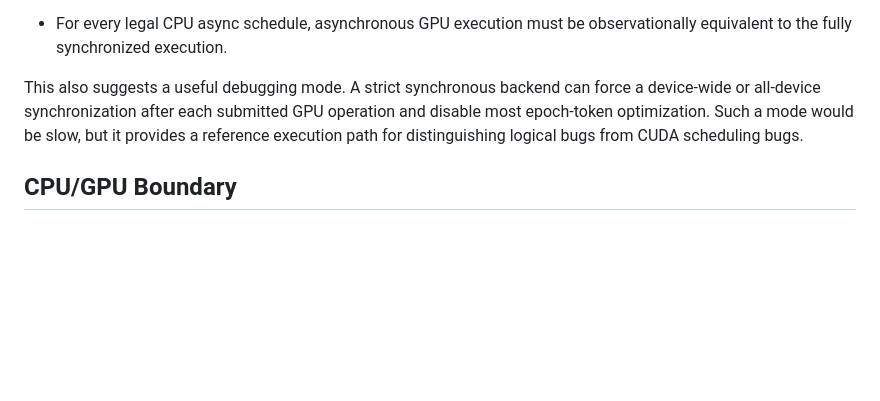
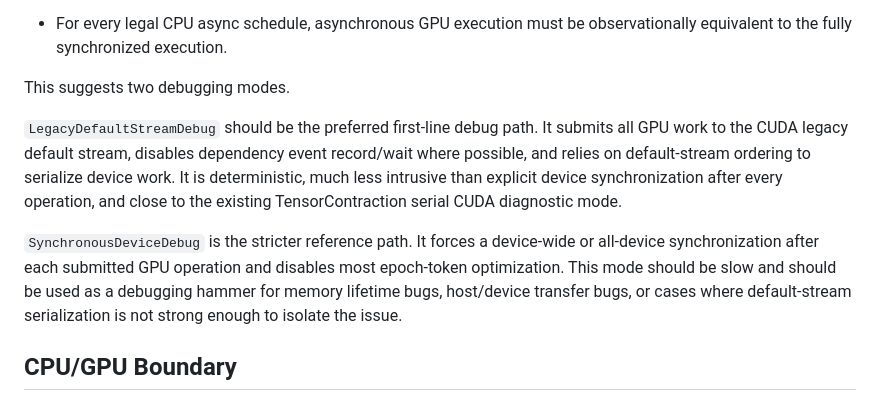
Before and after one commit to ianmccul/uni20, a Markdown page: docs/gpu_epoch_design_draft.md, the part around the change. Drawn GitHub-style; blank space fills up the shorter version.

Commit message:
docs: distinguish GPU debug synchronization modes
Clarify that legacy default stream execution should be the preferred first-line GPU debug mode, while synchronize-after-every-operation remains a slower reference path for isolating memory lifetime and host/device transfer issues.

```diff
--- a/docs/gpu_epoch_design_draft.md
+++ b/docs/gpu_epoch_design_draft.md
@@ -150,11 +150,20 @@ The invariant is:
 - For every legal CPU async schedule, asynchronous GPU execution must be
   observationally equivalent to the fully synchronized execution.
 
-This also suggests a useful debugging mode.  A strict synchronous backend can
-force a device-wide or all-device synchronization after each submitted GPU
-operation and disable most epoch-token optimization.  Such a mode would be slow,
-but it provides a reference execution path for distinguishing logical bugs from
-CUDA scheduling bugs.
+This suggests two debugging modes.
+
+`LegacyDefaultStreamDebug` should be the preferred first-line debug path.  It
+submits all GPU work to the CUDA legacy default stream, disables dependency
+event record/wait where possible, and relies on default-stream ordering to
+serialize device work.  It is deterministic, much less intrusive than explicit
+device synchronization after every operation, and close to the existing
+TensorContraction serial CUDA diagnostic mode.
+
+`SynchronousDeviceDebug` is the stricter reference path.  It forces a device-wide
+or all-device synchronization after each submitted GPU operation and disables
+most epoch-token optimization.  This mode should be slow and should be used as a
+debugging hammer for memory lifetime bugs, host/device transfer bugs, or cases
+where default-stream serialization is not strong enough to isolate the issue.
 
 ## CPU/GPU Boundary
 
```
